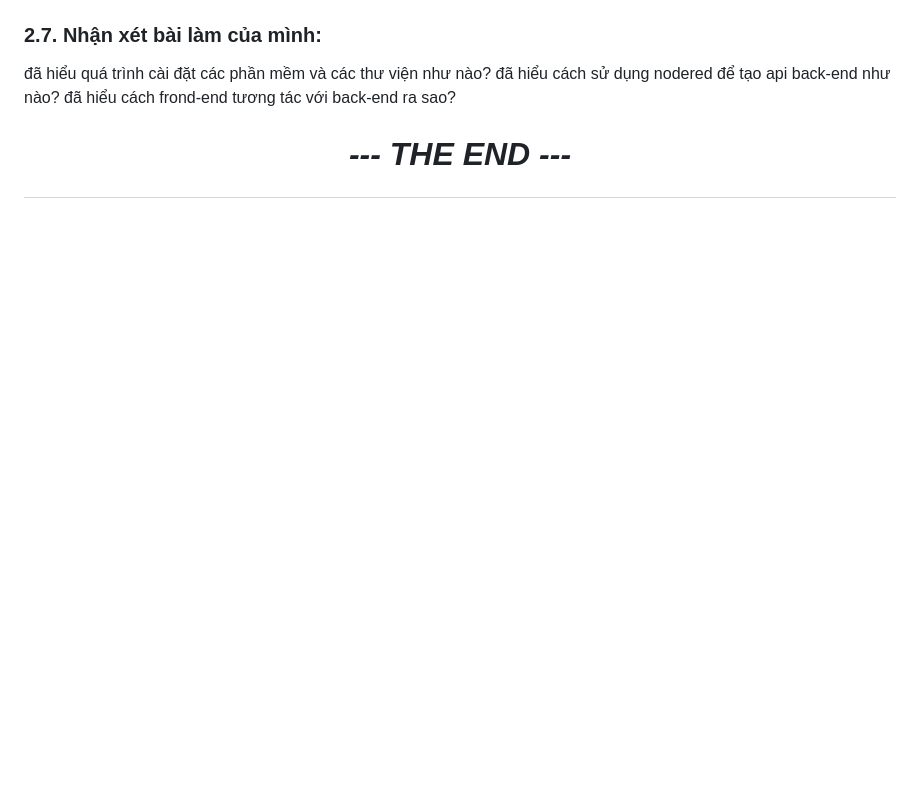
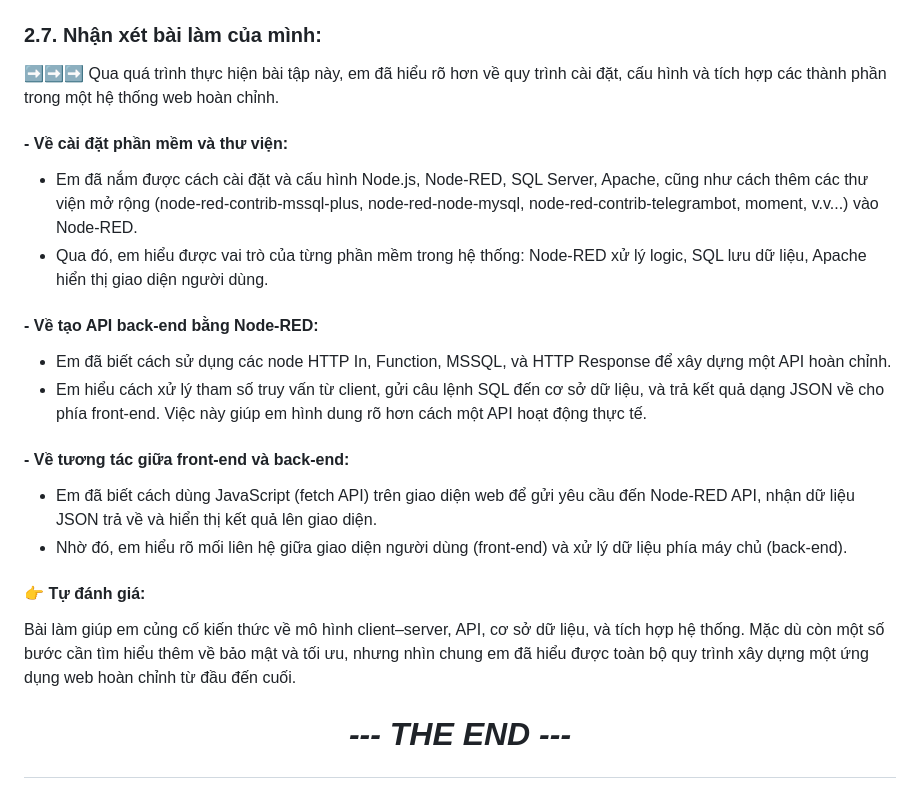
Before and after one commit to NguyenVanThu24/K58KTP_BAI2_WEB-BASED-APP-DEVELOPMENT, a Markdown page: README.md, the part around the change printed below. Drawn GitHub-style; blank space fills up the shorter version.

```diff
--- a/README.md
+++ b/README.md
@@ -242,7 +269,20 @@ fullname.js: lấy dữ liệu trên form, gửi đến api nodered đã làm
 
 ### 2.7. Nhận xét bài làm của mình:
-đã hiểu quá trình cài đặt các phần mềm và các thư viện như nào?
-đã hiểu cách sử dụng nodered để tạo api back-end như nào?
-đã hiểu cách frond-end tương tác với back-end ra sao?
+➡️➡️➡️ Qua quá trình thực hiện bài tập này, em đã hiểu rõ hơn về quy trình cài đặt, cấu hình và tích hợp các thành phần trong một hệ thống web hoàn chỉnh.
+
+#### - Về cài đặt phần mềm và thư viện: ####
++ Em đã nắm được cách cài đặt và cấu hình Node.js, Node-RED, SQL Server, Apache, cũng như cách thêm các thư viện mở rộng (node-red-contrib-mssql-plus, node-red-node-mysql, node-red-contrib-telegrambot, moment, v.v...) vào Node-RED.
++ Qua đó, em hiểu được vai trò của từng phần mềm trong hệ thống: Node-RED xử lý logic, SQL lưu dữ liệu, Apache hiển thị giao diện người dùng.
+
+#### - Về tạo API back-end bằng Node-RED: ####
++ Em đã biết cách sử dụng các node HTTP In, Function, MSSQL, và HTTP Response để xây dựng một API hoàn chỉnh.
++ Em hiểu cách xử lý tham số truy vấn từ client, gửi câu lệnh SQL đến cơ sở dữ liệu, và trả kết quả dạng JSON về cho phía front-end. Việc này giúp em hình dung rõ hơn cách một API hoạt động thực tế.
+
+#### - Về tương tác giữa front-end và back-end: ####
++ Em đã biết cách dùng JavaScript (fetch API) trên giao diện web để gửi yêu cầu đến Node-RED API, nhận dữ liệu JSON trả về và hiển thị kết quả lên giao diện.
++ Nhờ đó, em hiểu rõ mối liên hệ giữa giao diện người dùng (front-end) và xử lý dữ liệu phía máy chủ (back-end).
+
+#### 👉 Tự đánh giá: ####
+Bài làm giúp em củng cố kiến thức về mô hình client–server, API, cơ sở dữ liệu, và tích hợp hệ thống. Mặc dù còn một số bước cần tìm hiểu thêm về bảo mật và tối ưu, nhưng nhìn chung em đã hiểu được toàn bộ quy trình xây dựng một ứng dụng web hoàn chỉnh từ đầu đến cuối.
 
 # <p align="center">*--- THE END ---*</p>
```
Also changed, not shown: other parts of README.md (+46 -19 lines).
